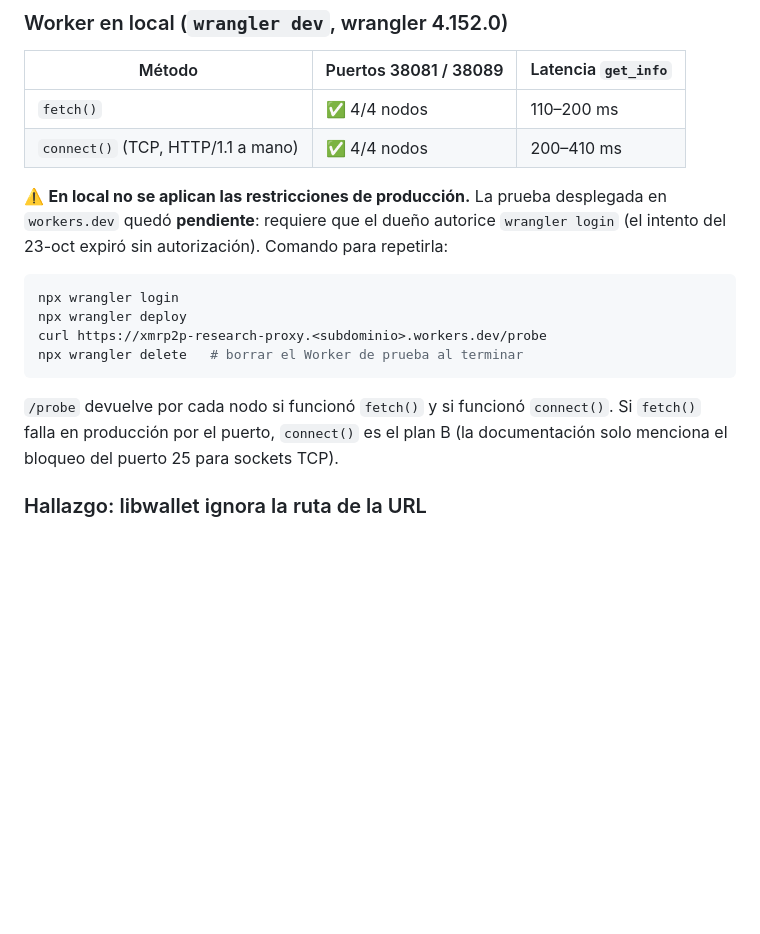
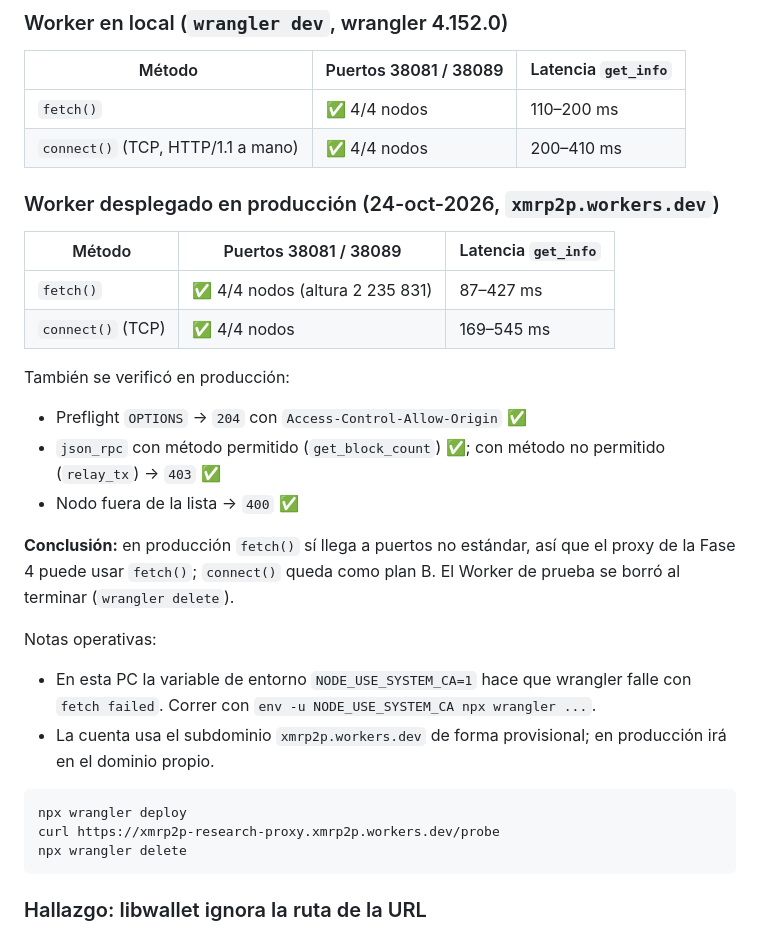
Before and after one commit to juanjobs39-cloud/xmrp2p, a Markdown page: research/worker-proxy/README.md, the part around the change. Drawn GitHub-style; blank space fills up the shorter version.

Commit message:
Fase 0: confirma el proxy de Monero en un Worker desplegado en producción
Co-Authored-By: Claude Opus 5.5 <noreply@anthropic.com>

````diff
--- a/research/worker-proxy/README.md
+++ b/research/worker-proxy/README.md
@@ -25,16 +25,29 @@ Si el usuario quiere usar **su propio nodo**, debe exponerlo con TLS y arrancar
 | `fetch()` | ✅ 4/4 nodos | 110–200 ms |
 | `connect()` (TCP, HTTP/1.1 a mano) | ✅ 4/4 nodos | 200–410 ms |
 
-⚠️ **En local no se aplican las restricciones de producción.** La prueba desplegada en `workers.dev` quedó **pendiente**: requiere que el dueño autorice `wrangler login` (el intento del 23-oct expiró sin autorización). Comando para repetirla:
+### Worker desplegado en producción (24-oct-2026, `xmrp2p.workers.dev`)
+
+| Método | Puertos 38081 / 38089 | Latencia `get_info` |
+|---|---|---|
+| `fetch()` | ✅ 4/4 nodos (altura 2 235 831) | 87–427 ms |
+| `connect()` (TCP) | ✅ 4/4 nodos | 169–545 ms |
+
+También se verificó en producción:
+- Preflight `OPTIONS` → `204` con `Access-Control-Allow-Origin` ✅
+- `json_rpc` con método permitido (`get_block_count`) ✅; con método no permitido (`relay_tx`) → `403` ✅
+- Nodo fuera de la lista → `400` ✅
+
+**Conclusión:** en producción `fetch()` sí llega a puertos no estándar, así que el proxy de la Fase 4 puede usar `fetch()`; `connect()` queda como plan B. El Worker de prueba se borró al terminar (`wrangler delete`).
+
+Notas operativas:
+- En esta PC la variable de entorno `NODE_USE_SYSTEM_CA=1` hace que wrangler falle con `fetch failed`. Correr con `env -u NODE_USE_SYSTEM_CA npx wrangler ...`.
+- La cuenta usa el subdominio `xmrp2p.workers.dev` de forma provisional; en producción irá en el dominio propio.
 
 ```bash
-npx wrangler login
 npx wrangler deploy
-curl https://xmrp2p-research-proxy.<subdominio>.workers.dev/probe
-npx wrangler delete   # borrar el Worker de prueba al terminar
+curl https://xmrp2p-research-proxy.xmrp2p.workers.dev/probe
+npx wrangler delete
 ```
-
-`/probe` devuelve por cada nodo si funcionó `fetch()` y si funcionó `connect()`. Si `fetch()` falla en producción por el puerto, `connect()` es el plan B (la documentación solo menciona el bloqueo del puerto 25 para sockets TCP).
 
 ### Hallazgo: libwallet ignora la ruta de la URL
 
````
Also changed, not shown: docs/ARQUITECTURA.md (+3 -3 lines).
